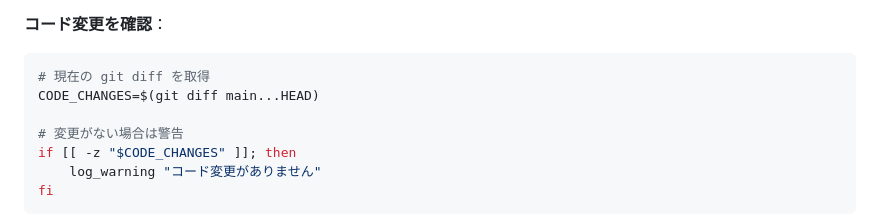
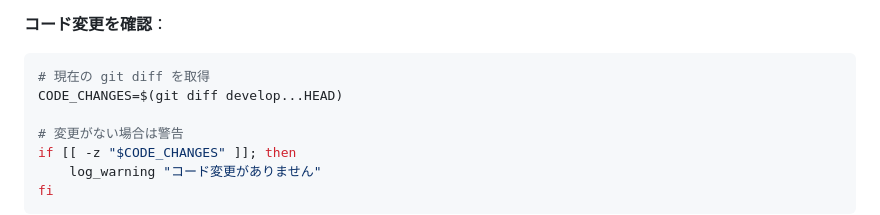
Before and after one commit to lleizh/ai-driven-sdlc, a Markdown page: .claude/commands/sdlc-check.md, the part around the change. GitHub-like rendering.

Commit message:
fix(sdlc-check): change base branch from main to develop for code comparison

````diff
--- a/.claude/commands/sdlc-check.md
+++ b/.claude/commands/sdlc-check.md
@@ -39,7 +39,7 @@ scripts/check-branch.sh "$FEATURE_ID" || exit 1
 **コード変更を確認**：
 ```bash
 # 現在の git diff を取得
-CODE_CHANGES=$(git diff main...HEAD)
+CODE_CHANGES=$(git diff develop...HEAD)
 
 # 変更がない場合は警告
 if [[ -z "$CODE_CHANGES" ]]; then
````
